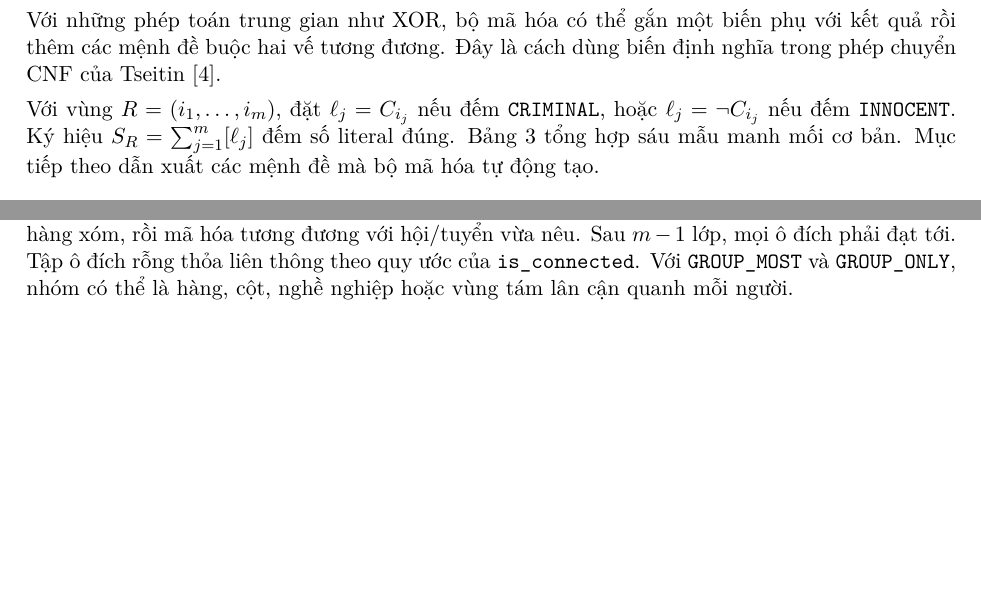
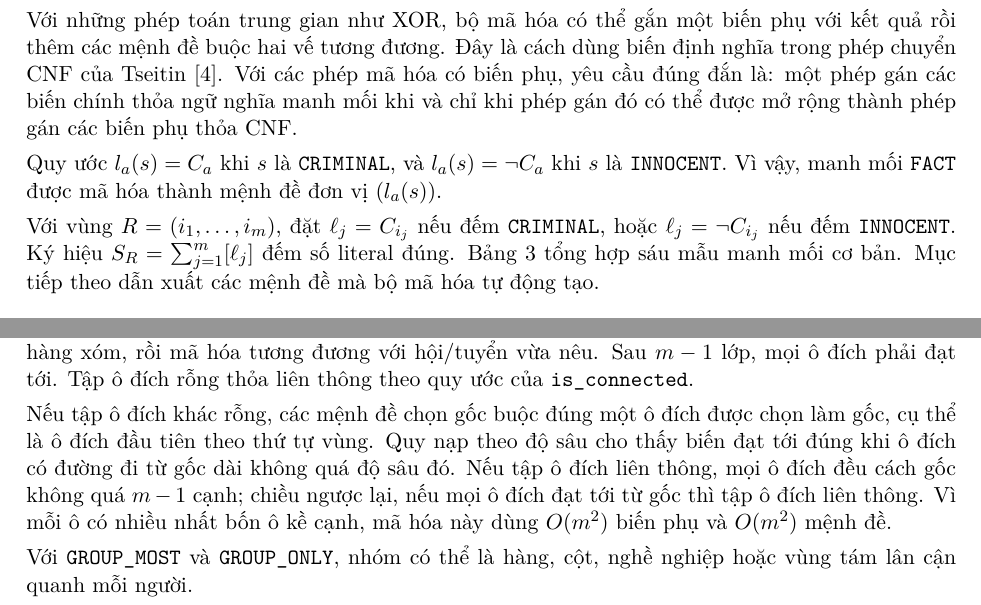
Before and after one commit to kitchauhcmus/griductive-solver, a LaTeX document (Report.tex): two parts of pages 6 and 8 of 18, joined at a grey line, cut so that both start at the same text, the shorter picture padded with empty space. Compiled offline with XeLaTeX.

Commit message:
docs: refine CNF report

```diff
--- a/Report.tex
+++ b/Report.tex
@@ -338,7 +338,14 @@ ghép CNF của manh mối công khai và các mệnh đề đơn vị của ph
 Với những phép toán trung gian như XOR, bộ mã hóa có thể gắn một
 biến phụ với kết quả rồi thêm các mệnh đề buộc hai vế tương đương.
 Đây là cách dùng biến định nghĩa trong phép chuyển CNF của
-Tseitin~\cite{tseitin}.
+Tseitin~\cite{tseitin}. Với các phép mã hóa có biến phụ, yêu cầu
+đúng đắn là: một phép gán các biến chính thỏa ngữ nghĩa manh mối
+khi và chỉ khi phép gán đó có thể được mở rộng thành phép gán các
+biến phụ thỏa CNF.
+
+Quy ước $l_a(s)=C_a$ khi $s$ là \code{CRIMINAL}, và
+$l_a(s)=\neg C_a$ khi $s$ là \code{INNOCENT}. Vì vậy, manh mối \code{FACT}
+được mã hóa thành mệnh đề đơn vị $(l_a(s))$.
 
 Với vùng $R=(i_1,\dots,i_m)$, đặt $\ell_j=C_{i_j}$ nếu đếm
 \code{CRIMINAL}, hoặc $\ell_j=\neg C_{i_j}$ nếu đếm
@@ -501,9 +509,18 @@ biến đạt tới ở độ sâu 0 đúng tại gốc. Ở độ sâu kế ti
 các hội giữa literal đích và trạng thái đạt tới của hàng xóm, rồi
 mã hóa tương đương với hội/tuyển vừa nêu. Sau $m-1$ lớp, mọi ô
 đích phải đạt tới. Tập ô đích rỗng thỏa liên thông theo quy ước
-của \code{is_connected}. Với \code{GROUP_MOST} và
-\code{GROUP_ONLY}, nhóm có thể là hàng, cột, nghề nghiệp hoặc
-vùng tám lân cận quanh mỗi người.
+của \code{is_connected}.
+
+Nếu tập ô đích khác rỗng, các mệnh đề chọn gốc buộc đúng một ô đích
+được chọn làm gốc, cụ thể là ô đích đầu tiên theo thứ tự vùng. Quy
+nạp theo độ sâu cho thấy biến đạt tới đúng khi ô đích có đường đi từ
+gốc dài không quá độ sâu đó. Nếu tập ô đích liên thông, mọi ô đích
+đều cách gốc không quá $m-1$ cạnh; chiều ngược lại, nếu mọi ô đích
+đạt tới từ gốc thì tập ô đích liên thông. Vì mỗi ô có nhiều nhất
+bốn ô kề cạnh, mã hóa này dùng $O(m^2)$ biến phụ và $O(m^2)$ mệnh đề.
+
+Với \code{GROUP_MOST} và \code{GROUP_ONLY}, nhóm có thể là hàng,
+cột, nghề nghiệp hoặc vùng tám lân cận quanh mỗi người.
 
 Việc tạo một lớp biến cho mỗi bước cũng là ý tưởng dùng trong
 kiểm tra mô hình có chặn, nơi một đường chạy hữu hạn được mã hóa
```
Also changed, not shown: Report.tex (5 more changed lines).
